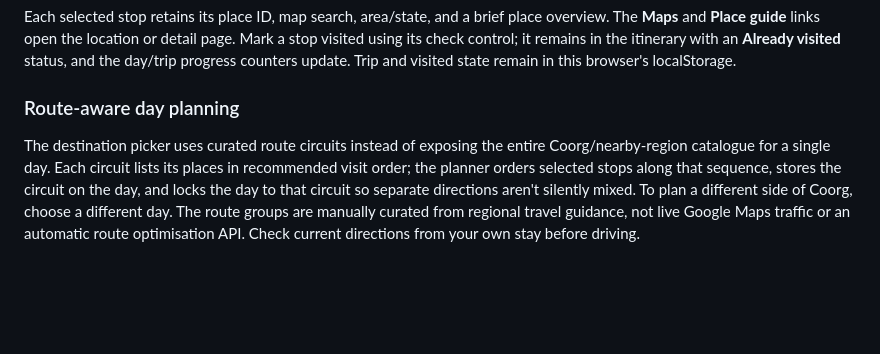
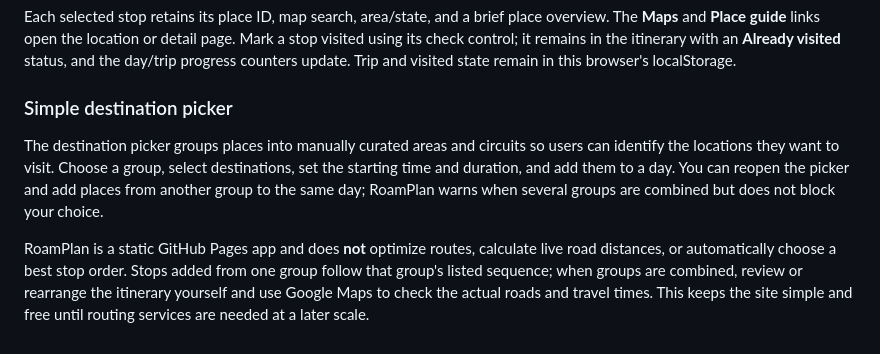
Before and after one commit to yashaswipratick/Itenary-planer, a Markdown page: README.md, the part around the change. Drawn GitHub-style; blank space fills up the shorter version.

Commit message:
Document user-controlled destination planning

```diff
--- a/README.md
+++ b/README.md
@@ -51,6 +51,8 @@ On the itinerary planner page, use **Choose destinations** in the Day by day sec
 Each selected stop retains its place ID, map search, area/state, and a brief place overview. The **Maps** and **Place guide** links open the location or detail page. Mark a stop visited using its check control; it remains in the itinerary with an **Already visited** status, and the day/trip progress counters update. Trip and visited state remain in this browser's localStorage.
 
 
-### Route-aware day planning
+### Simple destination picker
 
-The destination picker uses curated route circuits instead of exposing the entire Coorg/nearby-region catalogue for a single day. Each circuit lists its places in recommended visit order; the planner orders selected stops along that sequence, stores the circuit on the day, and locks the day to that circuit so separate directions aren't silently mixed. To plan a different side of Coorg, choose a different day. The route groups are manually curated from regional travel guidance, not live Google Maps traffic or an automatic route optimisation API. Check current directions from your own stay before driving.
+The destination picker groups places into manually curated areas and circuits so users can identify the locations they want to visit. Choose a group, select destinations, set the starting time and duration, and add them to a day. You can reopen the picker and add places from another group to the same day; RoamPlan warns when several groups are combined but does not block your choice.
+
+RoamPlan is a static GitHub Pages app and does **not** optimize routes, calculate live road distances, or automatically choose a best stop order. Stops added from one group follow that group's listed sequence; when groups are combined, review or rearrange the itinerary yourself and use Google Maps to check the actual roads and travel times. This keeps the site simple and free until routing services are needed at a later scale.
```
